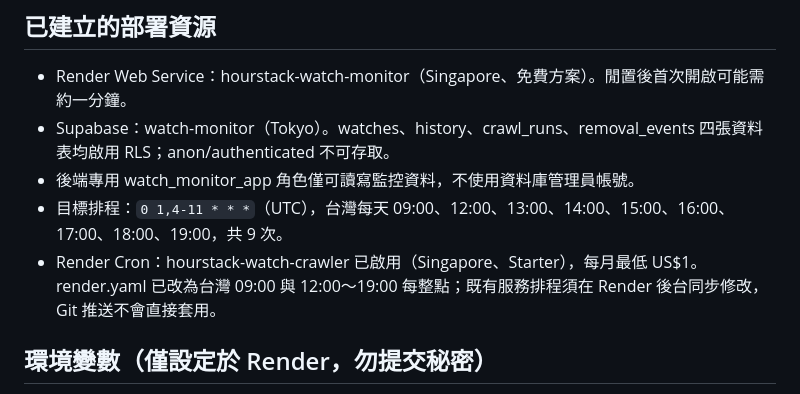
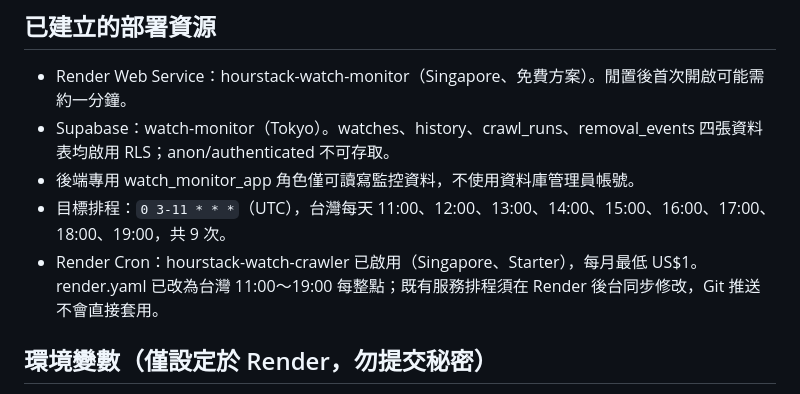
Before and after one commit to hourstack2020-ctrl/watch-monitor, a Markdown page: README.md, the part around the change. GitHub-like rendering.

Commit message:
Set target update schedule to Taipei 11:00 through 19:00 hourly

```diff
--- a/README.md
+++ b/README.md
@@ -18,8 +18,8 @@
 - Render Web Service：hourstack-watch-monitor（Singapore、免費方案）。閒置後首次開啟可能需約一分鐘。
 - Supabase：watch-monitor（Tokyo）。watches、history、crawl_runs、removal_events 四張資料表均啟用 RLS；anon/authenticated 不可存取。
 - 後端專用 watch_monitor_app 角色僅可讀寫監控資料，不使用資料庫管理員帳號。
-- 目標排程：`0 1,4-11 * * *`（UTC），台灣每天 09:00、12:00、13:00、14:00、15:00、16:00、17:00、18:00、19:00，共 9 次。
-- Render Cron：hourstack-watch-crawler 已啟用（Singapore、Starter），每月最低 US$1。render.yaml 已改為台灣 09:00 與 12:00～19:00 每整點；既有服務排程須在 Render 後台同步修改，Git 推送不會直接套用。
+- 目標排程：`0 3-11 * * *`（UTC），台灣每天 11:00、12:00、13:00、14:00、15:00、16:00、17:00、18:00、19:00，共 9 次。
+- Render Cron：hourstack-watch-crawler 已啟用（Singapore、Starter），每月最低 US$1。render.yaml 已改為台灣 11:00～19:00 每整點；既有服務排程須在 Render 後台同步修改，Git 推送不會直接套用。
 
 ## 環境變數（僅設定於 Render，勿提交秘密）
 - DATABASE_URL：Supabase Session Pooler URI，專用角色，SSL 必須啟用。
```
